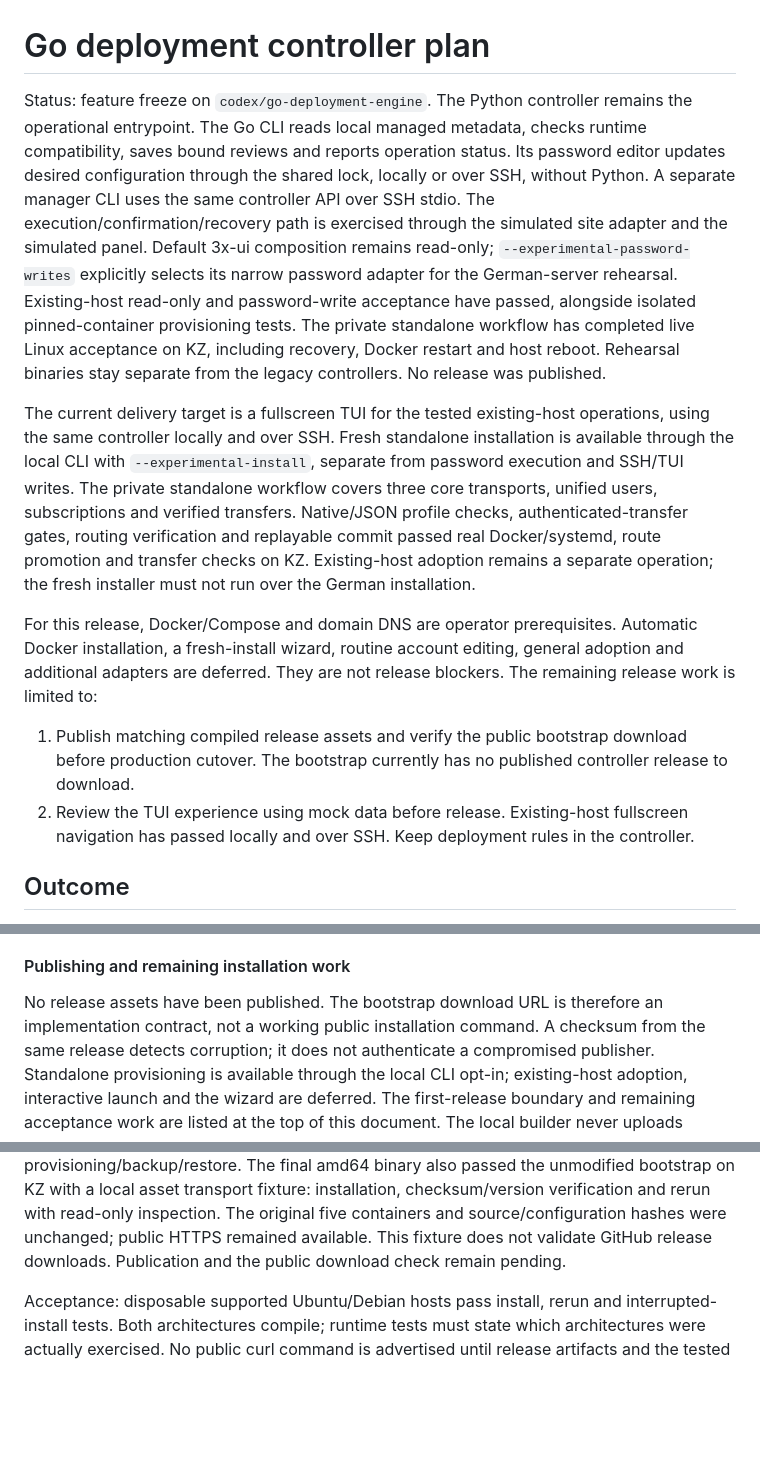
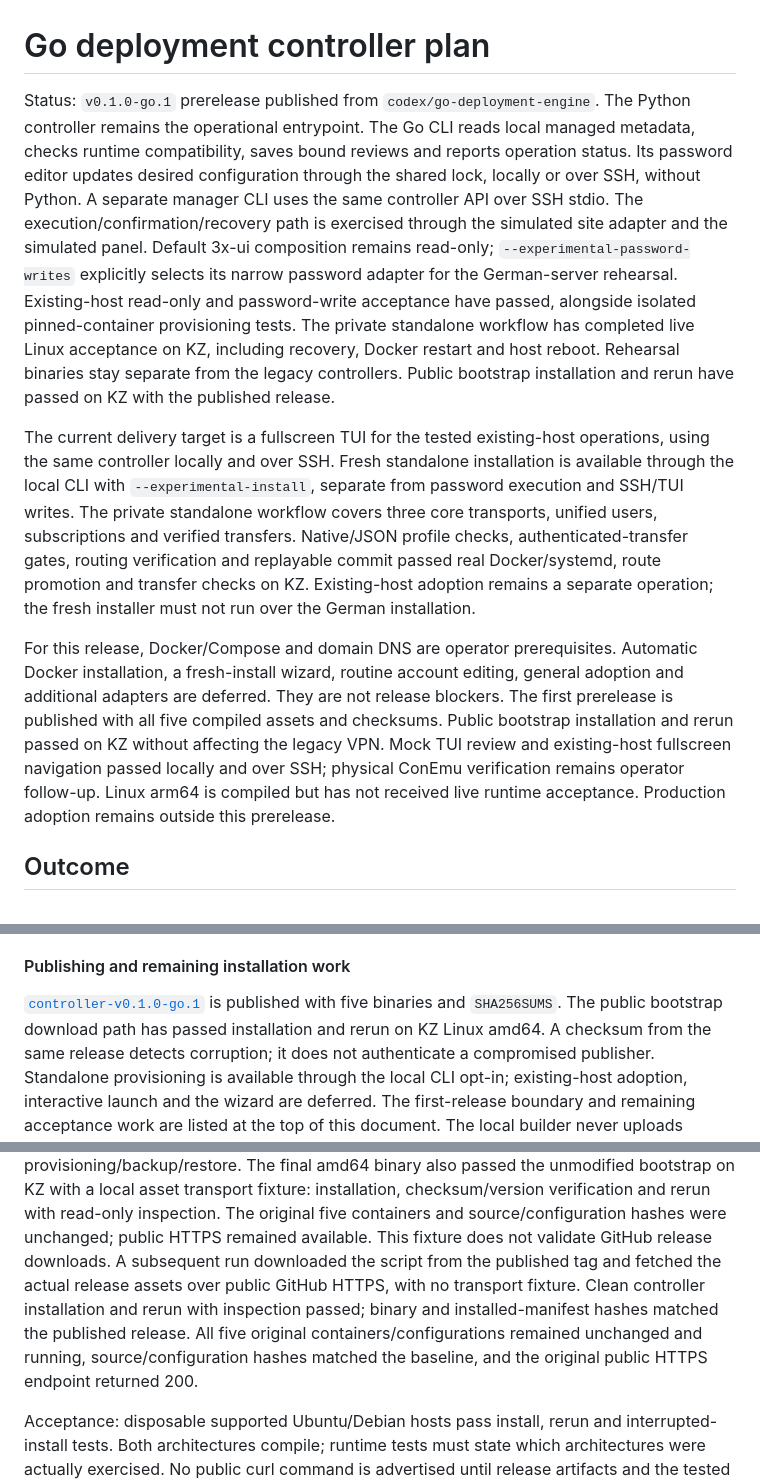
Before and after one commit to keshon/3xui-reality-stack, a Markdown page: docs/internal/go-controller-plan.md, 3 parts joined by grey strips. Rendered like a GitHub page; blank space fills up the shorter version.

Commit message:
Record published prerelease and public bootstrap acceptance

```diff
--- a/docs/internal/go-controller-plan.md
+++ b/docs/internal/go-controller-plan.md
@@ -1,6 +1,6 @@
 # Go deployment controller plan
 
-Status: feature freeze on `codex/go-deployment-engine`. The Python
+Status: `v0.1.0-go.1` prerelease published from `codex/go-deployment-engine`. The Python
 controller remains the operational entrypoint. The Go CLI reads local managed
 metadata, checks runtime compatibility, saves bound reviews and reports operation
 status. Its password editor updates desired configuration through the shared lock,
@@ -13,7 +13,8 @@ for the German-server rehearsal. Existing-host read-only and password-write
 acceptance have passed, alongside isolated pinned-container provisioning tests.
 The private standalone workflow has completed live Linux acceptance on KZ,
 including recovery, Docker restart and host reboot. Rehearsal binaries stay
-separate from the legacy controllers. No release was published.
+separate from the legacy controllers. Public bootstrap installation and rerun
+have passed on KZ with the published release.
 
 The current delivery target is a fullscreen TUI for the tested existing-host
 operations, using the same controller locally and over SSH. Fresh standalone
@@ -29,14 +30,12 @@ separate operation; the fresh installer must not run over the German installatio
 For this release, Docker/Compose and domain DNS are operator prerequisites.
 Automatic Docker installation, a fresh-install wizard, routine account editing, general
 adoption and additional adapters are deferred. They are not release blockers.
-The remaining release work is limited to:
-
-1. Publish matching compiled release assets and verify the public bootstrap
-   download before production cutover. The bootstrap currently has no published
-   controller release to download.
-2. Review the TUI experience using mock data before release. Existing-host
-   fullscreen navigation has passed locally and over SSH. Keep deployment rules
-   in the controller.
+The first prerelease is published with all five compiled assets and checksums.
+Public bootstrap installation and rerun passed on KZ without affecting the legacy
+VPN. Mock TUI review and existing-host fullscreen navigation passed locally and
+over SSH; physical ConEmu verification remains operator follow-up. Linux arm64
+is compiled but has not received live runtime acceptance. Production adoption
+remains outside this prerelease.
 
 ## Outcome
 
@@ -892,8 +891,9 @@ installing or starting a service. It has not run locally on Windows.
 
 #### Publishing and remaining installation work
 
-No release assets have been published. The bootstrap download URL is therefore
-an implementation contract, not a working public installation command. A checksum
+[`controller-v0.1.0-go.1`](https://github.com/keshon/3xui-reality-stack/releases/tag/controller-v0.1.0-go.1)
+is published with five binaries and `SHA256SUMS`. The public bootstrap download
+path has passed installation and rerun on KZ Linux amd64. A checksum
 from the same release detects corruption; it does not authenticate a compromised
 publisher. Standalone provisioning is available through the local CLI opt-in; existing-host adoption,
 interactive launch and the wizard are deferred. The first-release boundary and
@@ -911,7 +911,12 @@ also passed the unmodified bootstrap on KZ with a local asset transport fixture:
 installation, checksum/version verification and rerun with read-only inspection.
 The original five containers and source/configuration hashes were unchanged;
 public HTTPS remained available. This fixture does not validate GitHub release
-downloads. Publication and the public download check remain pending.
+downloads. A subsequent run downloaded the script from the published tag and
+fetched the actual release assets over public GitHub HTTPS, with no transport
+fixture. Clean controller installation and rerun with inspection passed; binary
+and installed-manifest hashes matched the published release. All five original
+containers/configurations remained unchanged and running, source/configuration
+hashes matched the baseline, and the original public HTTPS endpoint returned 200.
 
 Acceptance: disposable supported Ubuntu/Debian hosts pass install, rerun and
 interrupted-install tests. Both architectures compile; runtime tests must state
```
Also changed, not shown: docs/go-controller.md (+2 -2 lines).
